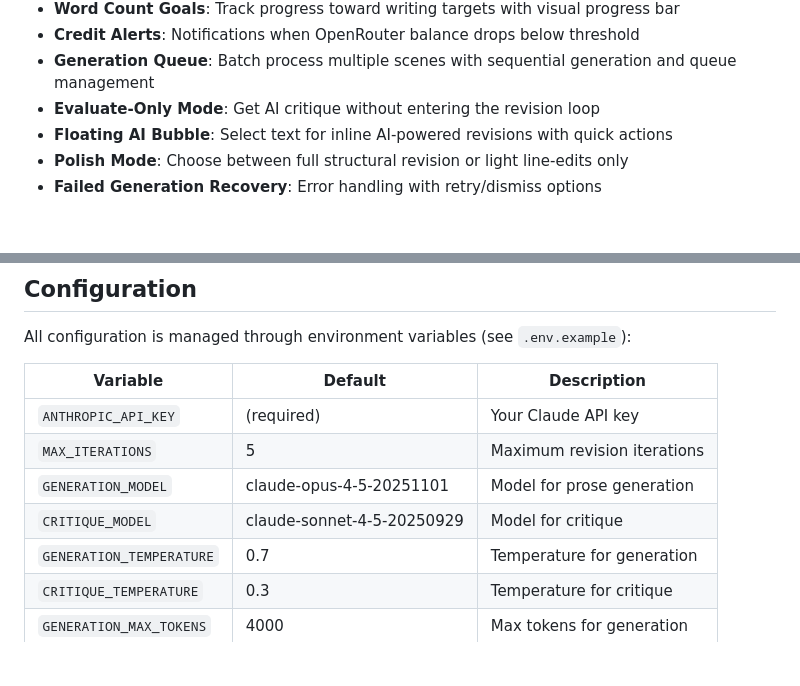
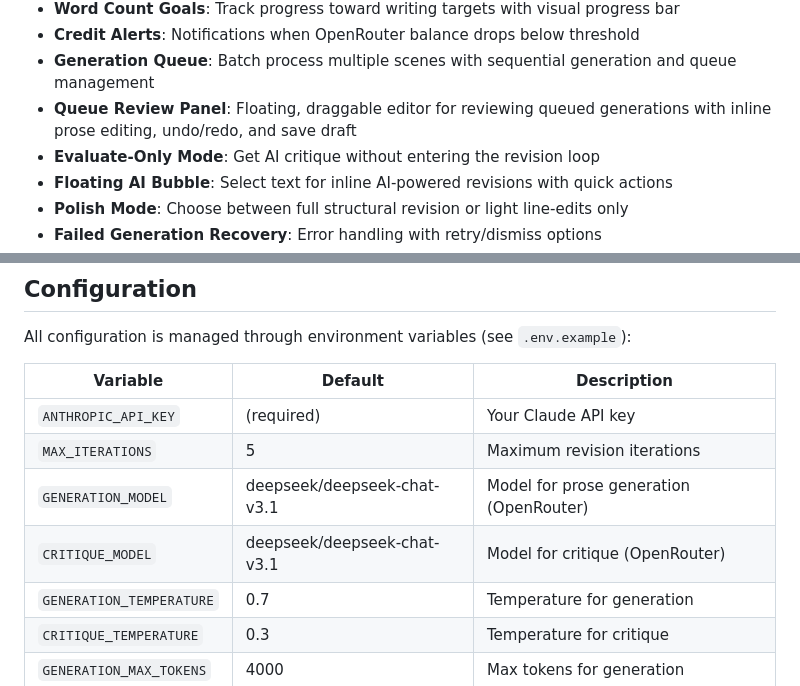
Before and after one commit to zaphodsdad/GhostWriter3000, a Markdown page: README.md, 2 parts joined by grey strips. Drawn GitHub-style; blank space fills up the shorter version.

```diff
--- a/README.md
+++ b/README.md
@@ -33,6 +33,7 @@ An automated prose generation pipeline with critique-revision loop powered by Cl
 - **Word Count Goals**: Track progress toward writing targets with visual progress bar
 - **Credit Alerts**: Notifications when OpenRouter balance drops below threshold
 - **Generation Queue**: Batch process multiple scenes with sequential generation and queue management
+- **Queue Review Panel**: Floating, draggable editor for reviewing queued generations with inline prose editing, undo/redo, and save draft
 - **Evaluate-Only Mode**: Get AI critique without entering the revision loop
 - **Floating AI Bubble**: Select text for inline AI-powered revisions with quick actions
 - **Polish Mode**: Choose between full structural revision or light line-edits only
@@ -395,8 +396,8 @@ All configuration is managed through environment variables (see `.env.example`):
 |----------|---------|-------------|
 | `ANTHROPIC_API_KEY` | (required) | Your Claude API key |
 | `MAX_ITERATIONS` | 5 | Maximum revision iterations |
-| `GENERATION_MODEL` | claude-opus-4-5-20251101 | Model for prose generation |
-| `CRITIQUE_MODEL` | claude-sonnet-4-5-20250929 | Model for critique |
+| `GENERATION_MODEL` | deepseek/deepseek-chat-v3.1 | Model for prose generation (OpenRouter) |
+| `CRITIQUE_MODEL` | deepseek/deepseek-chat-v3.1 | Model for critique (OpenRouter) |
 | `GENERATION_TEMPERATURE` | 0.7 | Temperature for generation |
 | `CRITIQUE_TEMPERATURE` | 0.3 | Temperature for critique |
 | `GENERATION_MAX_TOKENS` | 4000 | Max tokens for generation |
```
Also changed, not shown: Claude.md (+47 -2 lines).
